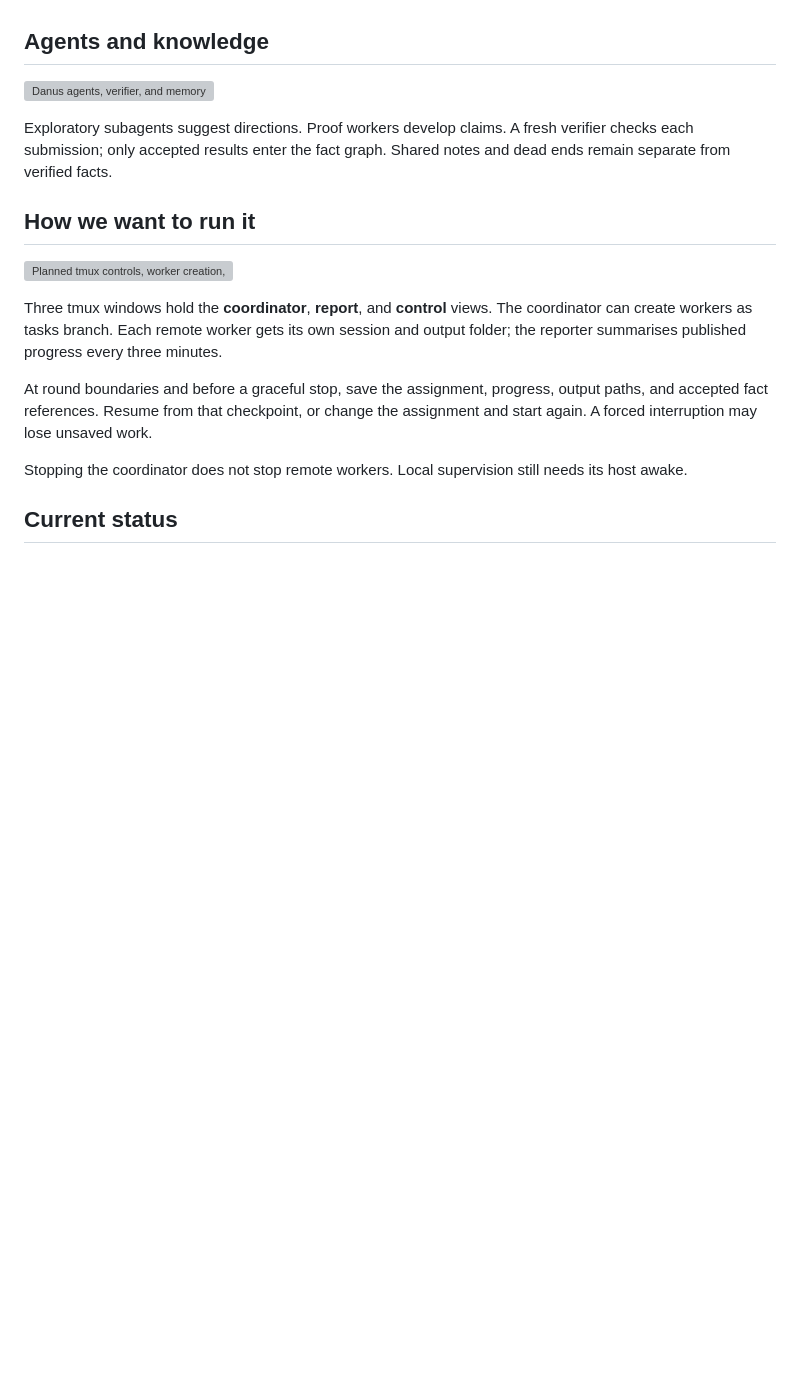
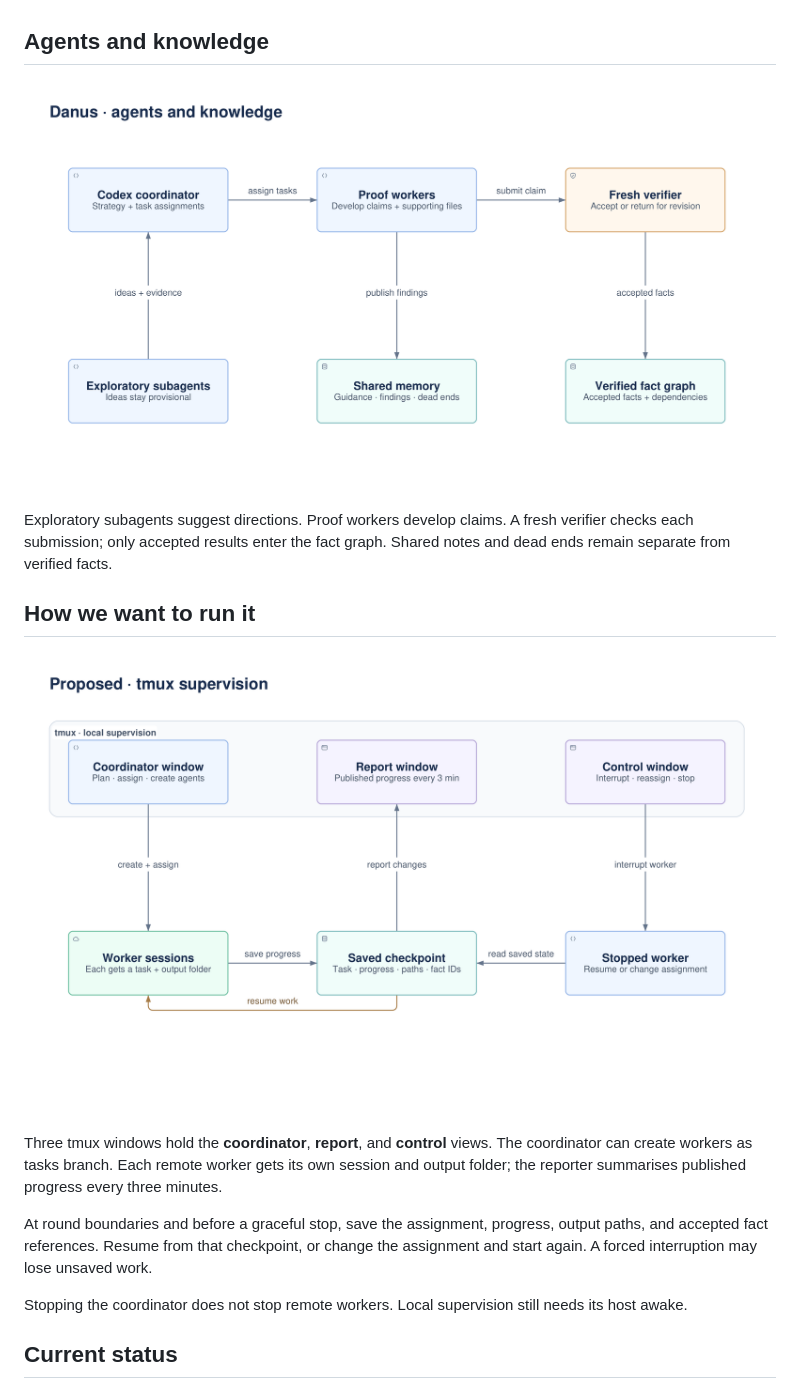
Before and after one commit to SaachiKaup/open-math-experiment, a Markdown page: README.md, the part around the change. GitHub-like rendering; pictures changed too: images/danus-control.png (added), images/danus.png (added); blank space fills up the shorter version; grey boxes are pictures that could not be loaded.

Commit message:
fix: updated images in README

```diff
--- a/README.md
+++ b/README.md
@@ -4,13 +4,13 @@ A local Codex coordinator uses Danus to organise mathematical work. Workers run
 
 ## Agents and knowledge
 
-![Danus agents, verifier, and memory](docs/danus.svg)
+![Danus agents, verifier, and memory](images/danus.png)
 
 Exploratory subagents suggest directions. Proof workers develop claims. A fresh verifier checks each submission; only accepted results enter the fact graph. Shared notes and dead ends remain separate from verified facts.
 
 ## How we want to run it
 
-![Planned tmux controls, worker creation, interruption, and checkpoints](docs/danus-control.svg)
+![Planned tmux controls, worker creation, interruption, and checkpoints](images/danus-control.png)
 
 Three tmux windows hold the **coordinator**, **report**, and **control** views. The coordinator can create workers as tasks branch. Each remote worker gets its own session and output folder; the reporter summarises published progress every three minutes.
 
```
